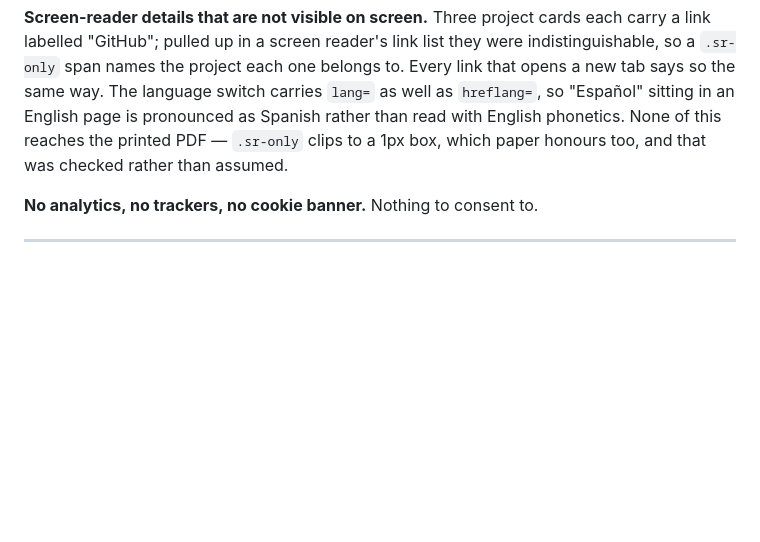
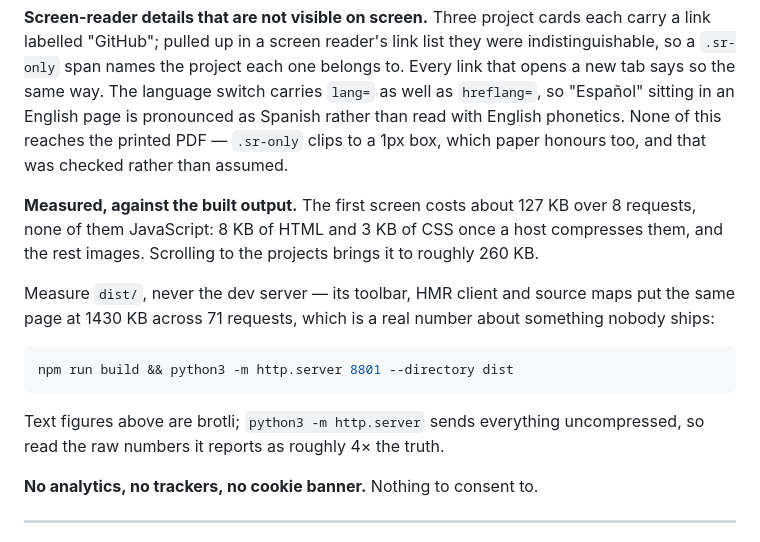
Before and after one commit to ivangreve/ivangreve.com, a Markdown page: README.md, the part around the change. GitHub-like rendering; blank space fills up the shorter version.

Commit message:
docs: record the measured page weight and how to measure it
The first screen is about 127 KB over 8 requests, none of them JavaScript.
Notes that the figure comes from the built output and that text sizes are
brotli, since python3 -m http.server sends everything uncompressed and reports
roughly 4x the truth.

````diff
--- a/README.md
+++ b/README.md
@@ -199,6 +199,22 @@ page is pronounced as Spanish rather than read with English phonetics. None of
 this reaches the printed PDF — `.sr-only` clips to a 1px box, which paper honours
 too, and that was checked rather than assumed.
 
+**Measured, against the built output.** The first screen costs about 127 KB over
+8 requests, none of them JavaScript: 8 KB of HTML and 3 KB of CSS once a host
+compresses them, and the rest images. Scrolling to the projects brings it to
+roughly 260 KB.
+
+Measure `dist/`, never the dev server — its toolbar, HMR client and source maps
+put the same page at 1430 KB across 71 requests, which is a real number about
+something nobody ships:
+
+```bash
+npm run build && python3 -m http.server 8801 --directory dist
+```
+
+Text figures above are brotli; `python3 -m http.server` sends everything
+uncompressed, so read the raw numbers it reports as roughly 4× the truth.
+
 **No analytics, no trackers, no cookie banner.** Nothing to consent to.
 
 ---
````
